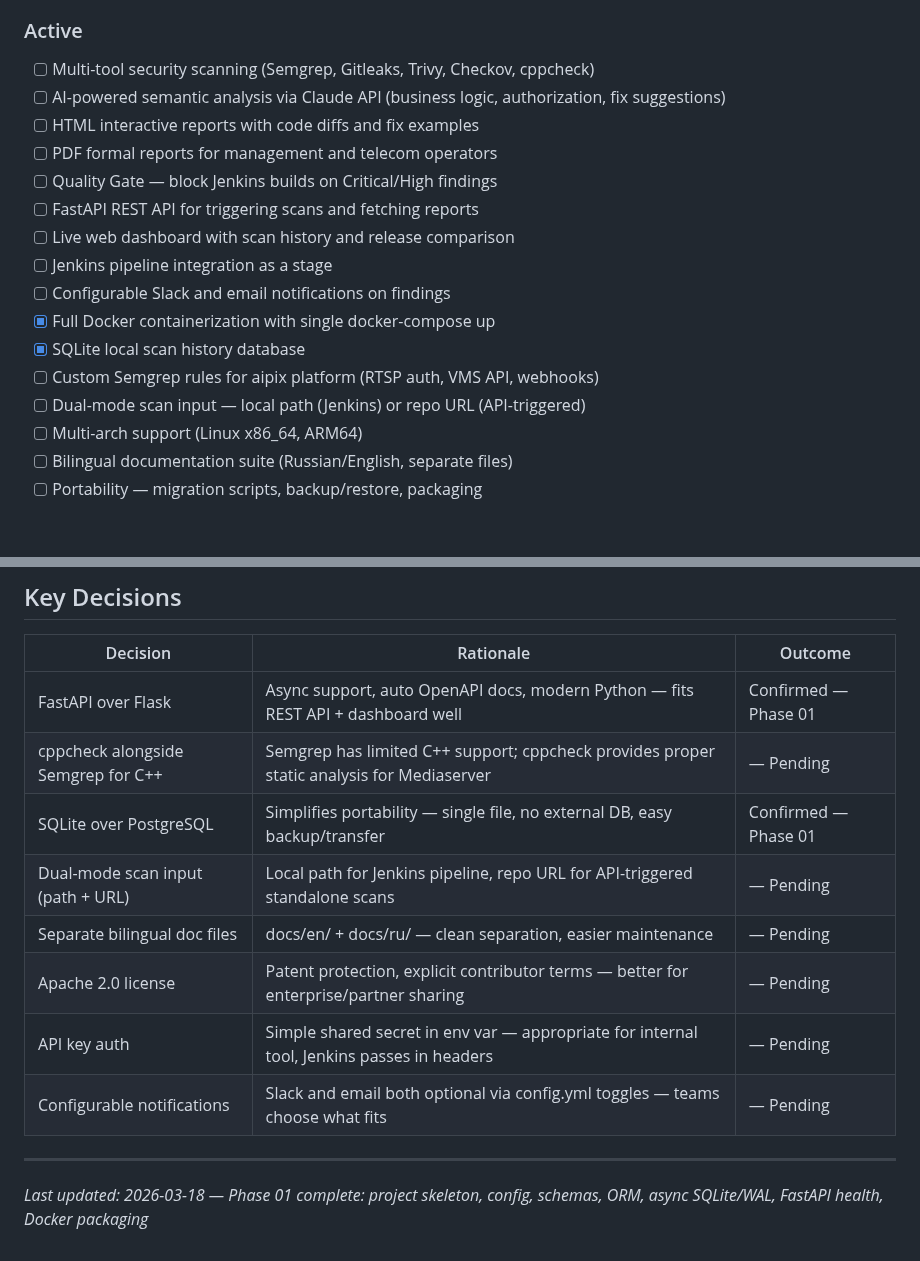
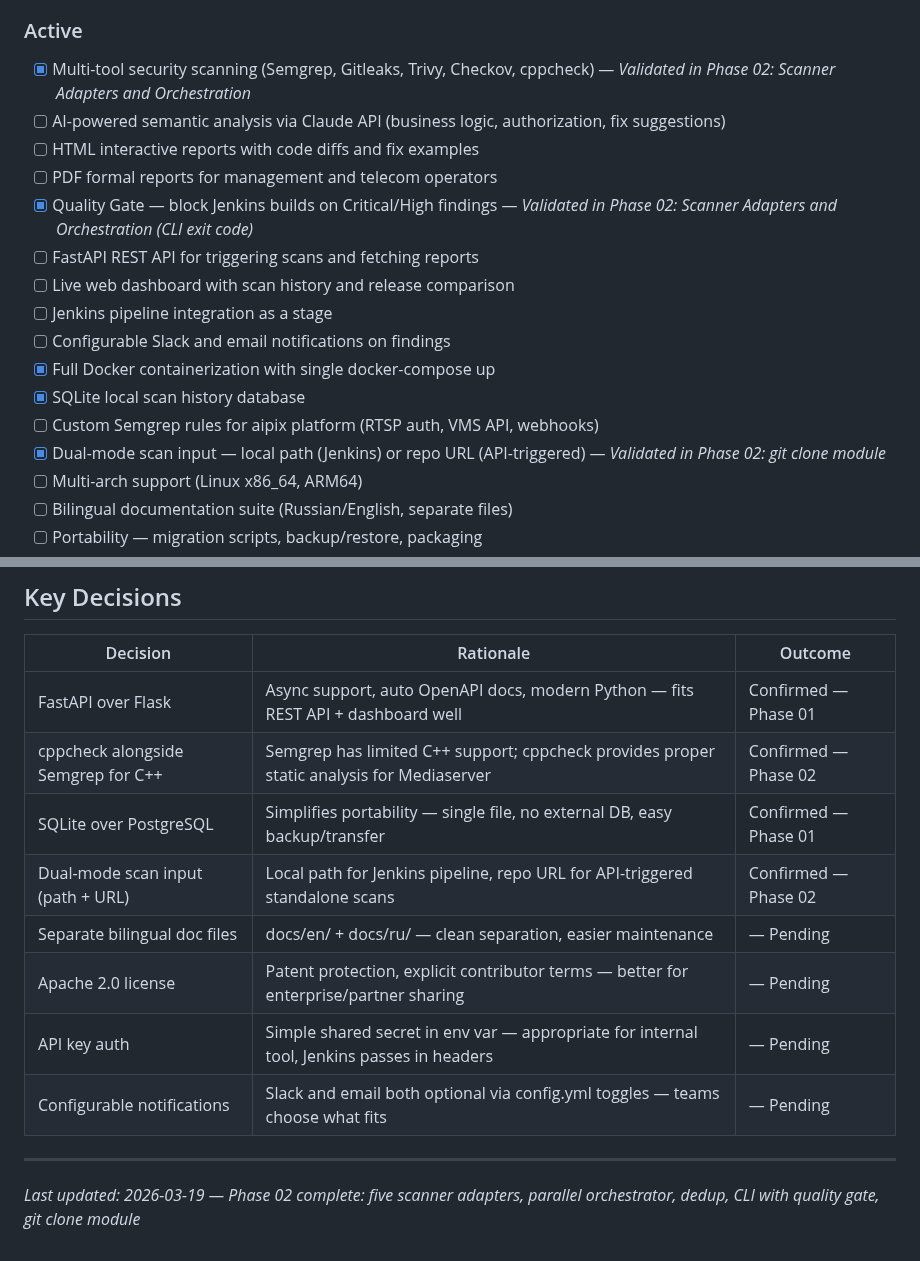
Before and after one commit to AlexTalorJr/source-code-security-ai-checker, a Markdown page: .planning/PROJECT.md, 2 parts joined by grey strips. GitHub-like rendering; blank space fills up the shorter version.

Commit message:
docs(phase-02): evolve PROJECT.md after phase completion

```diff
--- a/.planning/PROJECT.md
+++ b/.planning/PROJECT.md
@@ -18,11 +18,11 @@ Every release branch is automatically scanned for security vulnerabilities befor
 
 ### Active
 
-- [ ] Multi-tool security scanning (Semgrep, Gitleaks, Trivy, Checkov, cppcheck)
+- [x] Multi-tool security scanning (Semgrep, Gitleaks, Trivy, Checkov, cppcheck) — *Validated in Phase 02: Scanner Adapters and Orchestration*
 - [ ] AI-powered semantic analysis via Claude API (business logic, authorization, fix suggestions)
 - [ ] HTML interactive reports with code diffs and fix examples
 - [ ] PDF formal reports for management and telecom operators
-- [ ] Quality Gate — block Jenkins builds on Critical/High findings
+- [x] Quality Gate — block Jenkins builds on Critical/High findings — *Validated in Phase 02: Scanner Adapters and Orchestration (CLI exit code)*
 - [ ] FastAPI REST API for triggering scans and fetching reports
 - [ ] Live web dashboard with scan history and release comparison
 - [ ] Jenkins pipeline integration as a stage
@@ -30,7 +30,7 @@ Every release branch is automatically scanned for security vulnerabilities befor
 - [x] Full Docker containerization with single docker-compose up
 - [x] SQLite local scan history database
 - [ ] Custom Semgrep rules for aipix platform (RTSP auth, VMS API, webhooks)
-- [ ] Dual-mode scan input — local path (Jenkins) or repo URL (API-triggered)
+- [x] Dual-mode scan input — local path (Jenkins) or repo URL (API-triggered) — *Validated in Phase 02: git clone module*
 - [ ] Multi-arch support (Linux x86_64, ARM64)
 - [ ] Bilingual documentation suite (Russian/English, separate files)
 - [ ] Portability — migration scripts, backup/restore, packaging
@@ -101,13 +101,13 @@ Every release branch is automatically scanned for security vulnerabilities befor
 | Decision | Rationale | Outcome |
 |----------|-----------|---------|
 | FastAPI over Flask | Async support, auto OpenAPI docs, modern Python — fits REST API + dashboard well | Confirmed — Phase 01 |
-| cppcheck alongside Semgrep for C++ | Semgrep has limited C++ support; cppcheck provides proper static analysis for Mediaserver | — Pending |
+| cppcheck alongside Semgrep for C++ | Semgrep has limited C++ support; cppcheck provides proper static analysis for Mediaserver | Confirmed — Phase 02 |
 | SQLite over PostgreSQL | Simplifies portability — single file, no external DB, easy backup/transfer | Confirmed — Phase 01 |
-| Dual-mode scan input (path + URL) | Local path for Jenkins pipeline, repo URL for API-triggered standalone scans | — Pending |
+| Dual-mode scan input (path + URL) | Local path for Jenkins pipeline, repo URL for API-triggered standalone scans | Confirmed — Phase 02 |
 | Separate bilingual doc files | docs/en/ + docs/ru/ — clean separation, easier maintenance | — Pending |
 | Apache 2.0 license | Patent protection, explicit contributor terms — better for enterprise/partner sharing | — Pending |
 | API key auth | Simple shared secret in env var — appropriate for internal tool, Jenkins passes in headers | — Pending |
 | Configurable notifications | Slack and email both optional via config.yml toggles — teams choose what fits | — Pending |
 
 ---
-*Last updated: 2026-03-18 — Phase 01 complete: project skeleton, config, schemas, ORM, async SQLite/WAL, FastAPI health, Docker packaging*
+*Last updated: 2026-03-19 — Phase 02 complete: five scanner adapters, parallel orchestrator, dedup, CLI with quality gate, git clone module*
```
